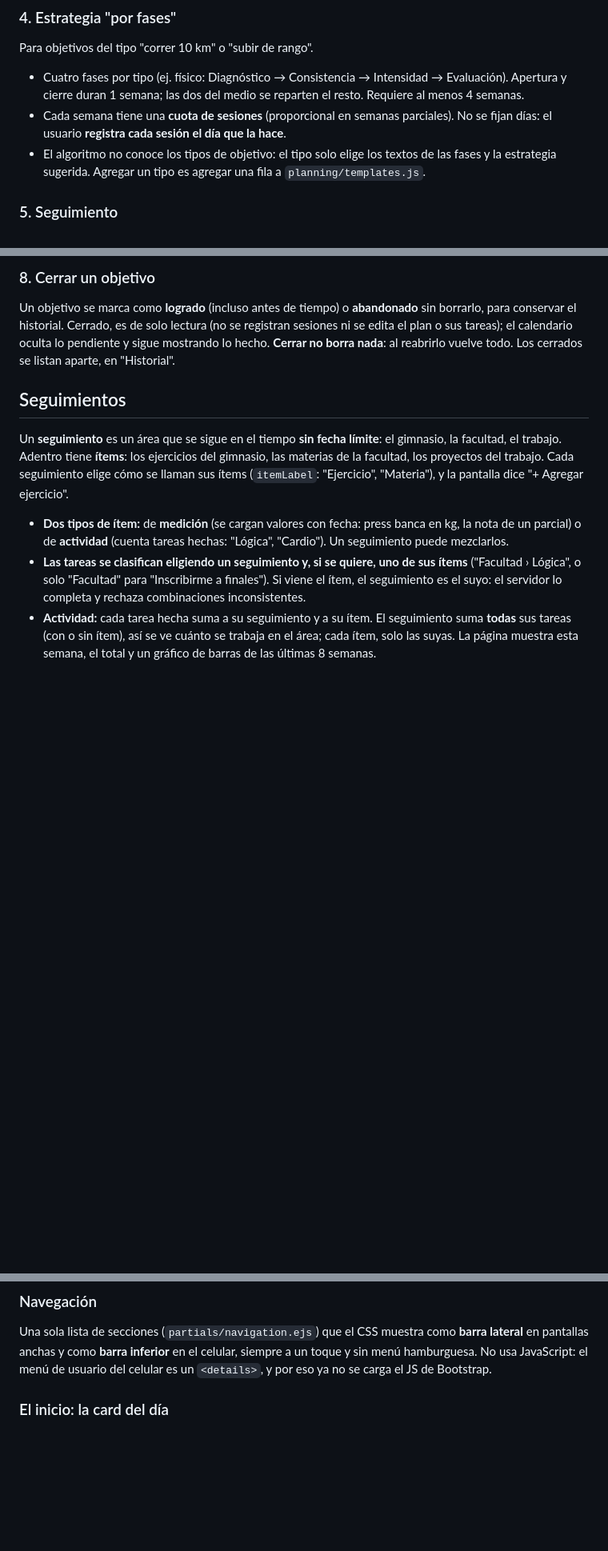
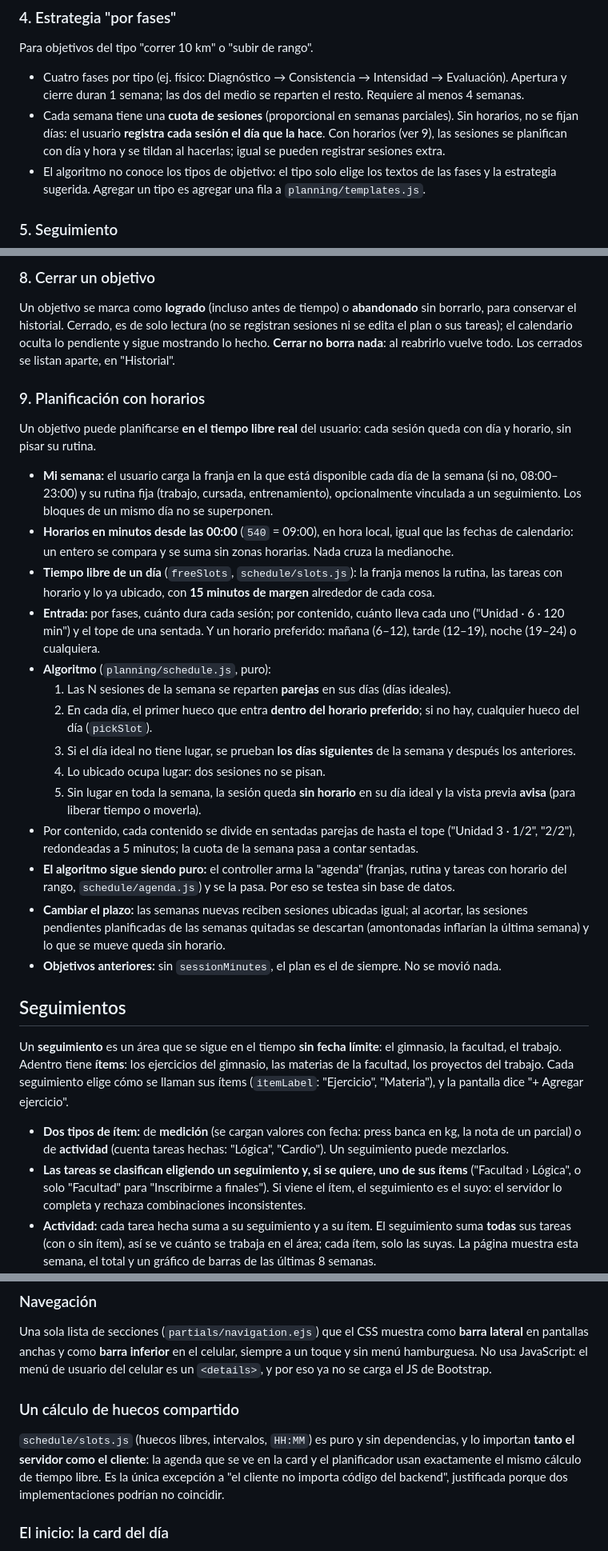
Before and after one commit to JoacoooWeimann/Wagenda, a Markdown page: README.md, 3 parts joined by grey strips. Shown at 80% size. GitHub-like rendering; blank space fills up the shorter version.

Commit message:
docs: README con Mi semana, horarios en tareas y planificación en el tiempo libre

```diff
--- a/README.md
+++ b/README.md
@@ -187,7 +192,9 @@ Para objetivos del tipo "correr 10 km" o "subir de rango".
   Evaluación). Apertura y cierre duran 1 semana; las dos del medio se reparten el
   resto. Requiere al menos 4 semanas.
 - Cada semana tiene una **cuota de sesiones** (proporcional en semanas parciales).
-  No se fijan días: el usuario **registra cada sesión el día que la hace**.
+  Sin horarios, no se fijan días: el usuario **registra cada sesión el día que
+  la hace**. Con horarios (ver 9), las sesiones se planifican con día y hora y
+  se tildan al hacerlas; igual se pueden registrar sesiones extra.
 - El algoritmo no conoce los tipos de objetivo: el tipo solo elige los textos de
   las fases y la estrategia sugerida. Agregar un tipo es agregar una fila a
   `planning/templates.js`.
@@ -241,6 +248,45 @@ sin borrarlo, para conservar el historial. Cerrado, es de solo lectura (no se
 registran sesiones ni se edita el plan o sus tareas); el calendario oculta lo
 pendiente y sigue mostrando lo hecho. **Cerrar no borra nada**: al reabrirlo
 vuelve todo. Los cerrados se listan aparte, en "Historial".
+
+### 9. Planificación con horarios
+Un objetivo puede planificarse **en el tiempo libre real** del usuario: cada
+sesión queda con día y horario, sin pisar su rutina.
+
+- **Mi semana:** el usuario carga la franja en la que está disponible cada día
+  de la semana (si no, 08:00–23:00) y su rutina fija (trabajo, cursada,
+  entrenamiento), opcionalmente vinculada a un seguimiento. Los bloques de un
+  mismo día no se superponen.
+- **Horarios en minutos desde las 00:00** (`540` = 09:00), en hora local, igual
+  que las fechas de calendario: un entero se compara y se suma sin zonas
+  horarias. Nada cruza la medianoche.
+- **Tiempo libre de un día** (`freeSlots`, `schedule/slots.js`): la franja menos
+  la rutina, las tareas con horario y lo ya ubicado, con **15 minutos de
+  margen** alrededor de cada cosa.
+- **Entrada:** por fases, cuánto dura cada sesión; por contenido, cuánto lleva
+  cada uno ("Unidad · 6 · 120 min") y el tope de una sentada. Y un horario
+  preferido: mañana (6–12), tarde (12–19), noche (19–24) o cualquiera.
+- **Algoritmo** (`planning/schedule.js`, puro):
+  1. Las N sesiones de la semana se reparten **parejas** en sus días (días ideales).
+  2. En cada día, el primer hueco que entra **dentro del horario preferido**; si
+     no hay, cualquier hueco del día (`pickSlot`).
+  3. Si el día ideal no tiene lugar, se prueban **los días siguientes** de la
+     semana y después los anteriores.
+  4. Lo ubicado ocupa lugar: dos sesiones no se pisan.
+  5. Sin lugar en toda la semana, la sesión queda **sin horario** en su día
+     ideal y la vista previa **avisa** (para liberar tiempo o moverla).
+- Por contenido, cada contenido se divide en sentadas parejas de hasta el tope
+  ("Unidad 3 · 1/2", "2/2"), redondeadas a 5 minutos; la cuota de la semana
+  pasa a contar sentadas.
+- **El algoritmo sigue siendo puro:** el controller arma la "agenda" (franjas,
+  rutina y tareas con horario del rango, `schedule/agenda.js`) y se la pasa.
+  Por eso se testea sin base de datos.
+- **Cambiar el plazo:** las semanas nuevas reciben sesiones ubicadas igual; al
+  acortar, las sesiones pendientes planificadas de las semanas quitadas se
+  descartan (amontonadas inflarían la última semana) y lo que se mueve queda
+  sin horario.
+- **Objetivos anteriores:** sin `sessionMinutes`, el plan es el de siempre. No
+  se movió nada.
 
 ## Seguimientos
 
@@ -497,6 +559,13 @@ Una sola lista de secciones (`partials/navigation.ejs`) que el CSS muestra como
 **barra lateral** en pantallas anchas y como **barra inferior** en el celular,
 siempre a un toque y sin menú hamburguesa. No usa JavaScript: el menú de
 usuario del celular es un `<details>`, y por eso ya no se carga el JS de Bootstrap.
+
+### Un cálculo de huecos compartido
+`schedule/slots.js` (huecos libres, intervalos, `HH:MM`) es puro y sin
+dependencias, y lo importan **tanto el servidor como el cliente**: la agenda
+que se ve en la card y el planificador usan exactamente el mismo cálculo de
+tiempo libre. Es la única excepción a "el cliente no importa código del
+backend", justificada porque dos implementaciones podrían no coincidir.
 
 ### El inicio: la card del día
 Con sesión, `/` muestra un día con sus tareas (`DayCard`), que se recorre como
```
Also changed, not shown: other parts of README.md (+28 -5 lines).
